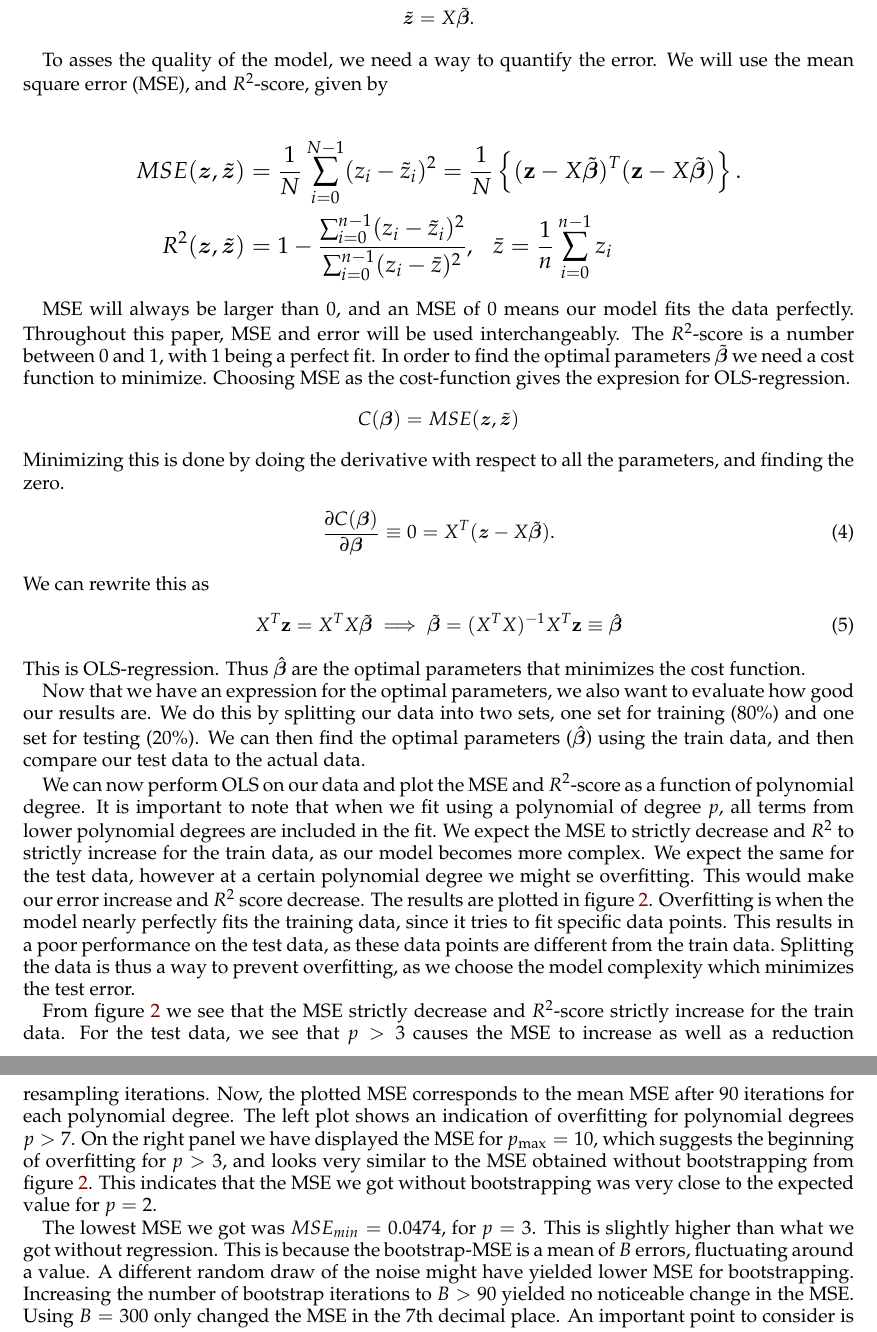
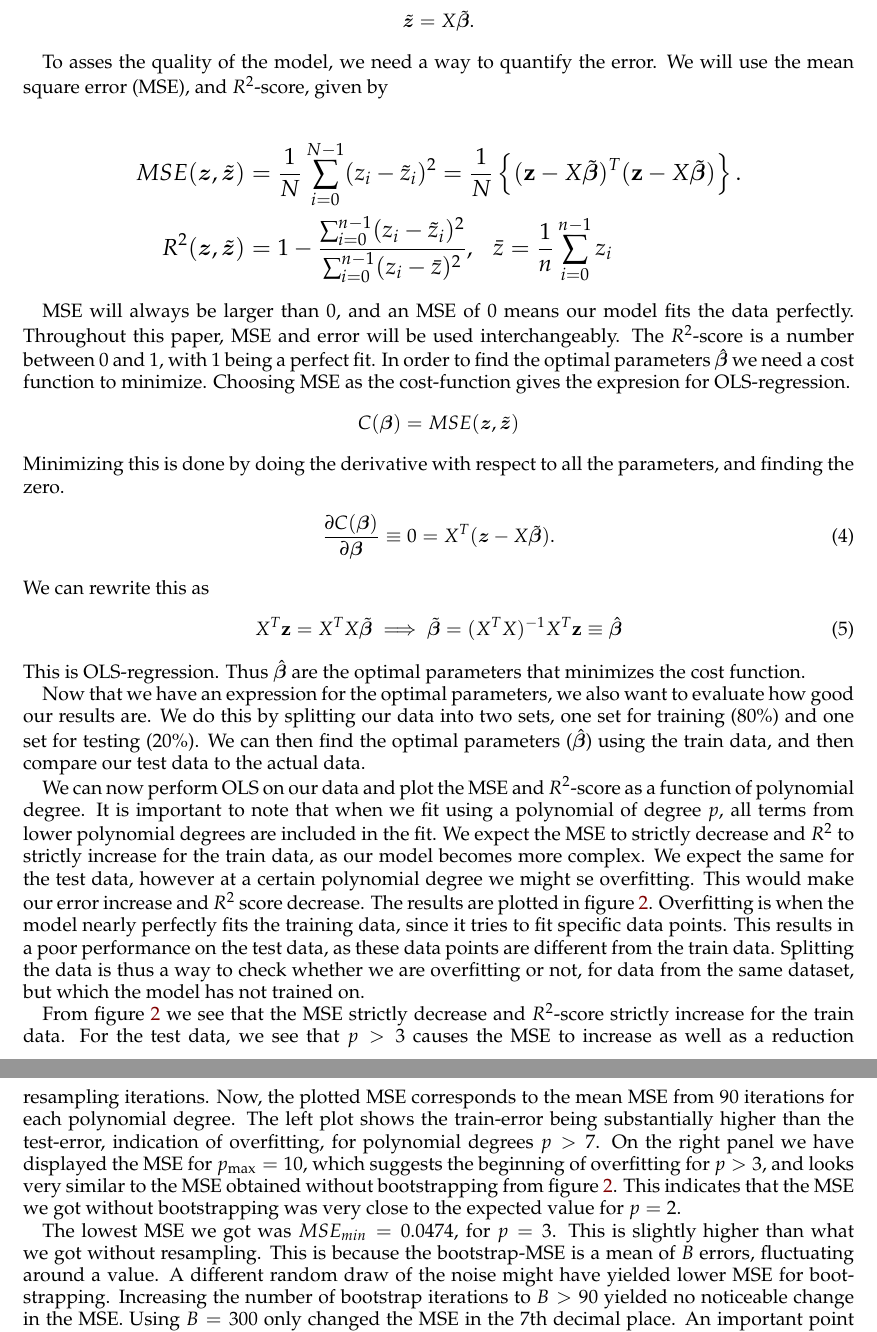
Before and after one commit to sigurdru/FYS-STK4155-Applied-Data-Analysis-and-Machine-Learning, a LaTeX paper (project1/tex/Project1.tex): two parts of pages 4 and 7 of 24, joined at a grey line, cut so that both start at the same text. Compiled offline with pdfLaTeX.

Commit message:
update tex

```diff
--- a/project1/tex/Project1.tex
+++ b/project1/tex/Project1.tex
@@ -169,7 +171,7 @@ To asses the quality of the model, we need a way to quantify the error. We will
 \end{align*}
 }%
 
-MSE will always be larger than 0, and an MSE of 0 means our model fits the data perfectly. Throughout this paper, MSE and error will be used interchangeably. The $R^2$-score is a number between 0 and 1, with 1 being a perfect fit. In order to find the optimal parameters $\boldsymbol{\tilde{\beta}}$ we need a cost function to minimize. Choosing MSE as the cost-function gives the expresion for OLS-regression.
+MSE will always be larger than 0, and an MSE of 0 means our model fits the data perfectly. Throughout this paper, MSE and error will be used interchangeably. The $R^2$-score is a number between 0 and 1, with 1 being a perfect fit. In order to find the optimal parameters $\boldsymbol{\hat{\beta}}$ we need a cost function to minimize. Choosing MSE as the cost-function gives the expresion for OLS-regression.
 \begin{equation*}
 	C(\boldsymbol{\beta}) = MSE(\boldsymbol{z}, \boldsymbol{\tilde{z}})
 \end{equation*}
@@ -197,7 +199,7 @@ Now that we have an expression for the optimal parameters, we also want to evalu
 %\end{equation}
 %Here $R^2(\vc{z}, \vc{\tilde{z}})$ is the $R^2$ score between the datapoints $\vc{z}$ and $\vc{\tilde{z}}$.
 
-We can now perform OLS on our data and plot the MSE and $R^2$-score as a function of polynomial degree. It is important to note that when we fit using a polynomial of degree $p$, all terms from lower polynomial degrees are included in the fit. We expect the MSE to strictly decrease and $R^2$ to strictly increase for the train data, as our model becomes more complex. We expect the same for the test data, however at a certain polynomial degree we might se overfitting. This would make our error increase and $R^2$ score decrease. The results are plotted in figure \ref{fig:OLS_R2_and_MSE}. Overfitting is when the model nearly perfectly fits the training data, since it tries to fit specific data points. This results in a poor performance on the test data, as these data points are different from the train data. Splitting the data is thus a way to prevent overfitting, as we choose the model complexity which minimizes the test error.
+We can now perform OLS on our data and plot the MSE and $R^2$-score as a function of polynomial degree. It is important to note that when we fit using a polynomial of degree $p$, all terms from lower polynomial degrees are included in the fit. We expect the MSE to strictly decrease and $R^2$ to strictly increase for the train data, as our model becomes more complex. We expect the same for the test data, however at a certain polynomial degree we might se overfitting. This would make our error increase and $R^2$ score decrease. The results are plotted in figure \ref{fig:OLS_R2_and_MSE}. Overfitting is when the model nearly perfectly fits the training data, since it tries to fit specific data points. This results in a poor performance on the test data, as these data points are different from the train data. Splitting the data is thus a way to check whether we are overfitting or not, for data from the same dataset, but which the model has not trained on.
 
 \begin{figure}[h]
 	\minipage{0.49\textwidth}
@@ -251,9 +254,9 @@ We see in figure \ref{fig:var_beta} that the variance increases as a function of
 
 Here we want to evaluate OLS using bootstrapping as a resampling technique. Bootstrap is a way of simulating having more data than you actually have, by reusing the same data. Let's say you have $N$ datapoints, then for every bootstrap-iteration, you would draw $1$ of the $N$ points at random, put it back again and continue until you have drawn a total of $N$ points again. After that you perform the regression analysis. This process is repeated $B$ times. By placing back the datapoints, you would in many cases use the same datapoint several times, even in the same regression. This random sampling will allow us to use a different set of training data in each simulation, without actually having new data, and still reduce the amount of overfitting compared with training on the same data over and over.
 
-Now, with bootstrapping, we want to take a look at when we get overfitting. It is common to see overfitting when we have a high polynomial degree ($p_\text{max}$) compared to the number of datapoints. In figure \ref{fig:OLS_overfitting} we have plotted the test and train MSE for $p_\text{max} = 20$, using $B=90$ resampling iterations. Now, the plotted MSE corresponds to the mean MSE after $90$ iterations for each polynomial degree. The left plot shows an indication of overfitting for polynomial degrees $p > 7$. On the right panel we have displayed the MSE for $p_\text{max} = 10$, which suggests the beginning of overfitting for $p>3$, and looks very similar to the MSE obtained without bootstrapping from figure \ref{fig:OLS_R2_and_MSE}. This indicates that the MSE we got without bootstrapping was very close to the expected value for $p=2$.
+Now, with bootstrapping, we want to take a look at when we get overfitting. It is common to see overfitting when we have a high polynomial degree ($p_\text{max}$) compared to the number of datapoints. In figure \ref{fig:OLS_overfitting} we have plotted the test and train MSE for $p_\text{max} = 20$, using $B=90$ resampling iterations. Now, the plotted MSE corresponds to the mean MSE from $90$ iterations for each polynomial degree. The left plot shows the train-error being substantially higher than the test-error, indication of overfitting, for polynomial degrees $p > 7$. On the right panel we have displayed the MSE for $p_\text{max} = 10$, which suggests the beginning of overfitting for $p>3$, and looks very similar to the MSE obtained without bootstrapping from figure \ref{fig:OLS_R2_and_MSE}. This indicates that the MSE we got without bootstrapping was very close to the expected value for $p=2$.
 
-The lowest MSE we got was $MSE_{min}=0.0474$, for $p=3$. This is slightly higher than what we got without regression. This is because the bootstrap-MSE is a mean of $B$ errors, fluctuating around a value. A different random draw of the noise might have yielded lower MSE for bootstrapping. Increasing the number of bootstrap iterations to $B>90$ yielded no noticeable change in the MSE. Using $B=300$ only changed the MSE in the 7th decimal place. An important point to consider is that despite an increase in the test MSE for $p>3$, the increase is of a relatively low value. This means that a polynomial degree of $p=5$ or $p=7$ could be the best fit for reproducing the Franke function, but $p=3$ happens to yield the lowest MSE for our particular test data, which might be affected by the noise at certain points.
+The lowest MSE we got was $MSE_{min}=0.0474$, for $p=3$. This is slightly higher than what we got without resampling. This is because the bootstrap-MSE is a mean of $B$ errors, fluctuating around a value. A different random draw of the noise might have yielded lower MSE for bootstrapping. Increasing the number of bootstrap iterations to $B>90$ yielded no noticeable change in the MSE. Using $B=300$ only changed the MSE in the 7th decimal place. An important point to consider is that despite an increase in the test MSE for $p>3$, the increase is of a relatively low value. This means that a polynomial degree of $p=5$ or $p=7$ could be the best fit for reproducing the Franke function, but $p=3$ happens to yield the lowest MSE for our particular test data, which might be affected by the noise at certain points.
 
 !LES GJENNOM!
 
```
Also changed, not shown: project1/tex/Project1.tex (9 more changed lines).
